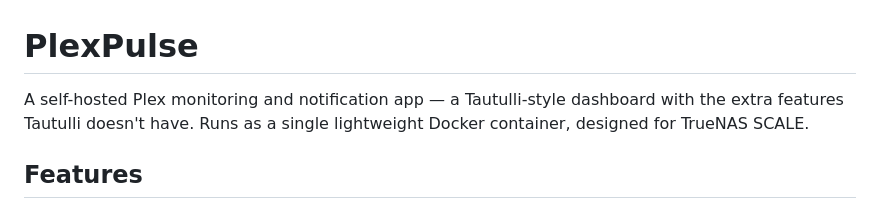
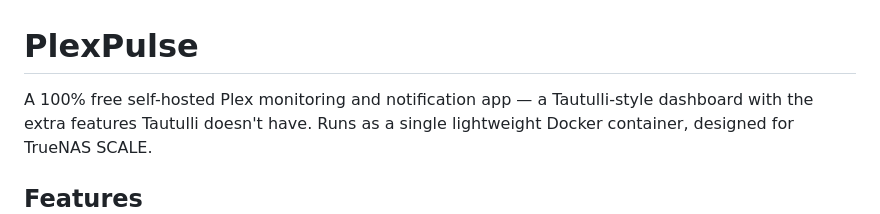
Before and after one commit to Behrens-dev/MediaPulse, a Markdown page: README.md, the part around the change. Rendered like a GitHub page.

```diff
--- a/README.md
+++ b/README.md
@@ -1,6 +1,6 @@
 # PlexPulse
 
-A self-hosted Plex monitoring and notification app — a Tautulli-style dashboard with the
+A 100% free self-hosted Plex monitoring and notification app — a Tautulli-style dashboard with the
 extra features Tautulli doesn't have. Runs as a single lightweight Docker container,
 designed for TrueNAS SCALE.
 
```
